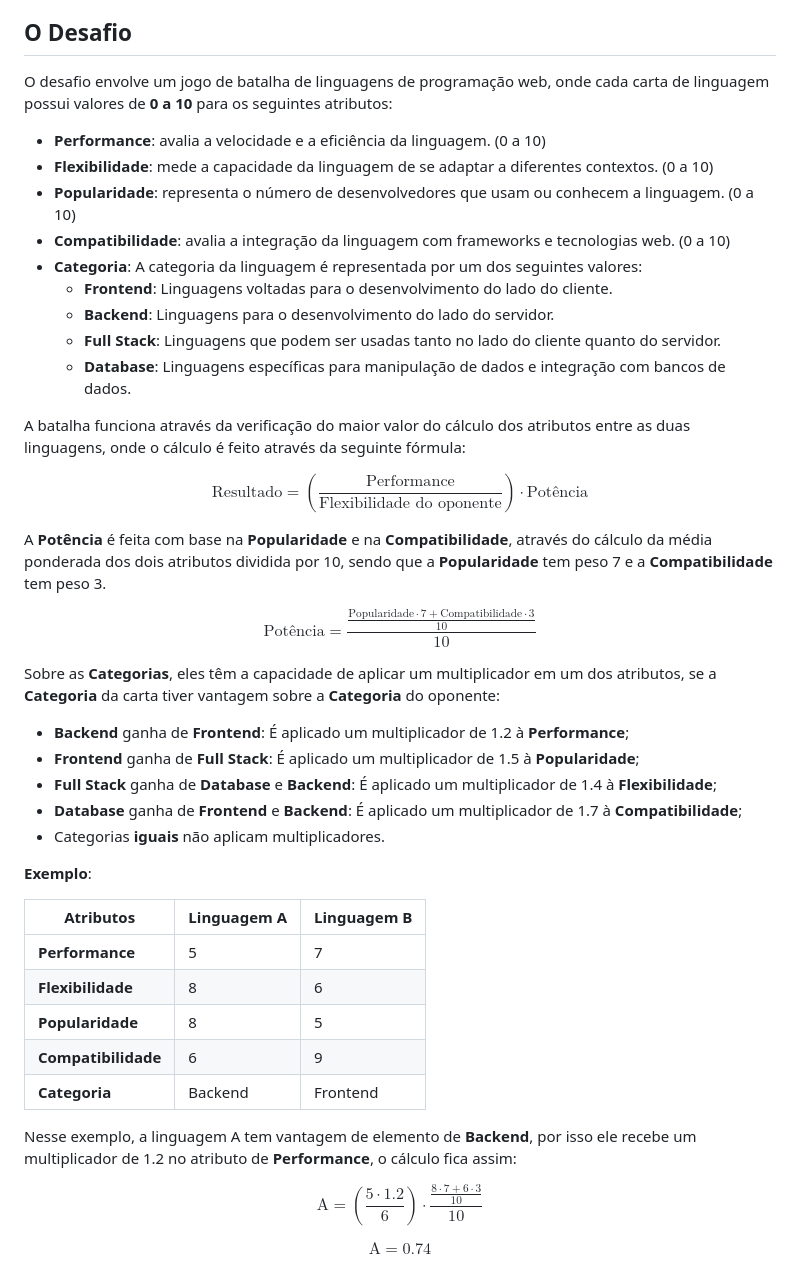
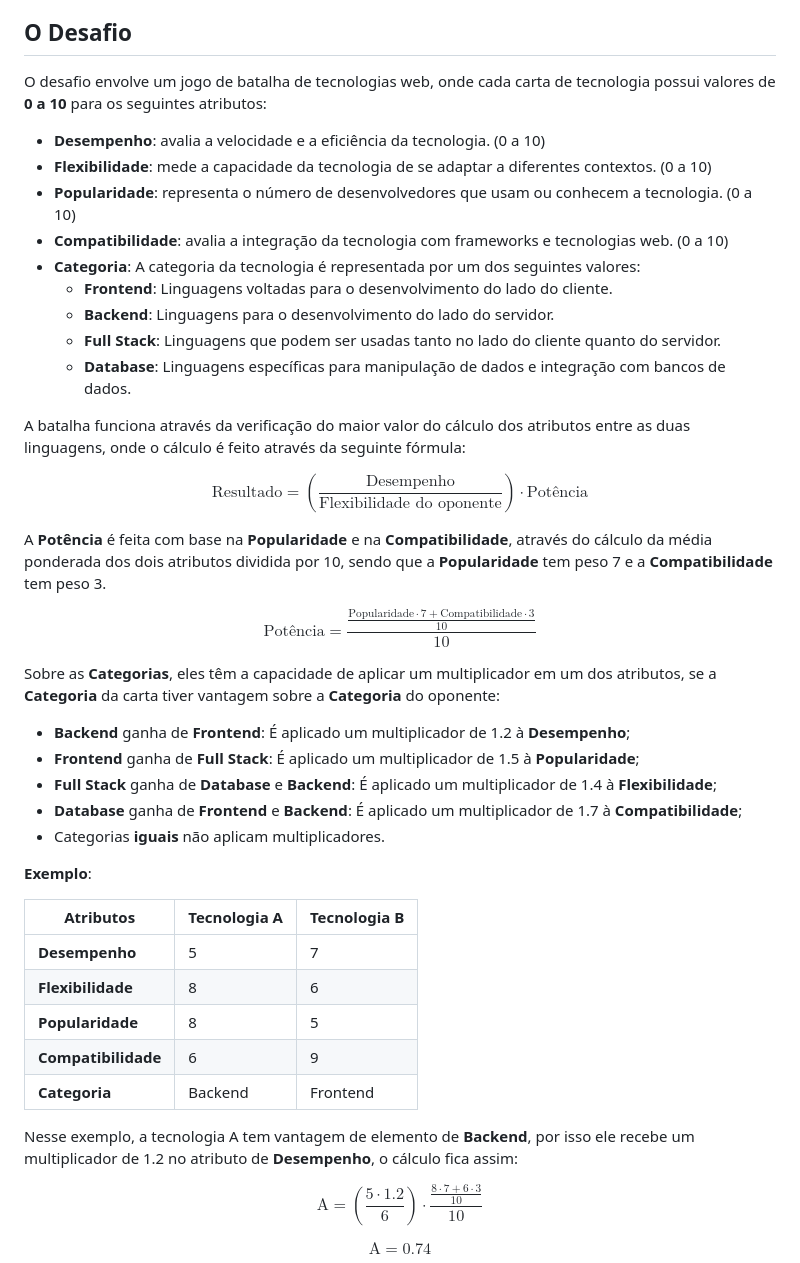
Before and after one commit to Lawd-UFS/coding-dojo-semac, a Markdown page: README.md, the part around the change. GitHub-like rendering.

Commit message:
docs: traduz atributo performance para o português

```diff
--- a/README.md
+++ b/README.md
@@ -31,13 +31,13 @@ E esse deve ser o fluxo, cíclico e contínuo, durante todo o desenvolvimento. A
 
 ## O Desafio
 
-O desafio envolve um jogo de batalha de linguagens de programação web, onde cada carta de linguagem possui valores de **0 a 10** para os seguintes atributos:
+O desafio envolve um jogo de batalha de tecnologias web, onde cada carta de tecnologia possui valores de **0 a 10** para os seguintes atributos:
 
--   **Performance**: avalia a velocidade e a eficiência da linguagem. (0 a 10)
--   **Flexibilidade**: mede a capacidade da linguagem de se adaptar a diferentes contextos. (0 a 10)
--   **Popularidade**: representa o número de desenvolvedores que usam ou conhecem a linguagem. (0 a 10)
--   **Compatibilidade**: avalia a integração da linguagem com frameworks e tecnologias web. (0 a 10)
--   **Categoria**: A categoria da linguagem é representada por um dos seguintes valores:
+-   **Desempenho**: avalia a velocidade e a eficiência da tecnologia. (0 a 10)
+-   **Flexibilidade**: mede a capacidade da tecnologia de se adaptar a diferentes contextos. (0 a 10)
+-   **Popularidade**: representa o número de desenvolvedores que usam ou conhecem a tecnologia. (0 a 10)
+-   **Compatibilidade**: avalia a integração da tecnologia com frameworks e tecnologias web. (0 a 10)
+-   **Categoria**: A categoria da tecnologia é representada por um dos seguintes valores:
     -   **Frontend**: Linguagens voltadas para o desenvolvimento do lado do cliente.
     -   **Backend**: Linguagens para o desenvolvimento do lado do servidor.
     -   **Full Stack**: Linguagens que podem ser usadas tanto no lado do cliente quanto do servidor.
@@ -46,7 +46,7 @@ O desafio envolve um jogo de batalha de linguagens de programação web, onde ca
 A batalha funciona através da verificação do maior valor do cálculo dos atributos entre as duas linguagens, onde o cálculo é feito através da seguinte fórmula:
 
 $$
-\text{Resultado} = \left( \frac{\text{Performance}}{\text{Flexibilidade do oponente}} \right) \cdot \text{Potência}
+\text{Resultado} = \left( \frac{\text{Desempenho}}{\text{Flexibilidade do oponente}} \right) \cdot \text{Potência}
 $$
 
 A **Potência** é feita com base na **Popularidade** e na **Compatibilidade**, através do cálculo da média ponderada dos dois atributos dividida por 10, sendo que a **Popularidade** tem peso 7 e a **Compatibilidade** tem peso 3.
@@ -57,7 +57,7 @@ $$
 
 Sobre as **Categorias**, eles têm a capacidade de aplicar um multiplicador em um dos atributos, se a **Categoria** da carta tiver vantagem sobre a **Categoria** do oponente:
 
--   **Backend** ganha de **Frontend**: É aplicado um multiplicador de 1.2 à **Performance**;
+-   **Backend** ganha de **Frontend**: É aplicado um multiplicador de 1.2 à **Desempenho**;
 -   **Frontend** ganha de **Full Stack**: É aplicado um multiplicador de 1.5 à **Popularidade**;
 -   **Full Stack** ganha de **Database** e **Backend**: É aplicado um multiplicador de 1.4 à **Flexibilidade**;
 -   **Database** ganha de **Frontend** e **Backend**: É aplicado um multiplicador de 1.7 à **Compatibilidade**;
@@ -65,15 +65,15 @@ Sobre as **Categorias**, eles têm a capacidade de aplicar um multiplicador em u
 
 **Exemplo**:
 
-| Atributos           | Linguagem A | Linguagem B |
-| ------------------- | ----------- | ----------- |
-| **Performance**     | 5           | 7           |
-| **Flexibilidade**   | 8           | 6           |
-| **Popularidade**    | 8           | 5           |
-| **Compatibilidade** | 6           | 9           |
-| **Categoria**       | Backend     | Frontend    |
+| Atributos           | Tecnologia A | Tecnologia B |
+| ------------------- | ------------ | ------------ |
+| **Desempenho**      | 5            | 7            |
+| **Flexibilidade**   | 8            | 6            |
+| **Popularidade**    | 8            | 5            |
+| **Compatibilidade** | 6            | 9            |
+| **Categoria**       | Backend      | Frontend     |
 
-Nesse exemplo, a linguagem A tem vantagem de elemento de **Backend**, por isso ele recebe um multiplicador de 1.2 no atributo de **Performance**, o cálculo fica assim:
+Nesse exemplo, a tecnologia A tem vantagem de elemento de **Backend**, por isso ele recebe um multiplicador de 1.2 no atributo de **Desempenho**, o cálculo fica assim:
 
 $$
 \text{A} = \left( {\frac{5 \cdot 1.2} {6}} \right) \cdot \frac{\frac {8 \cdot 7 + 6 \cdot 3} {10}} {10}
```
